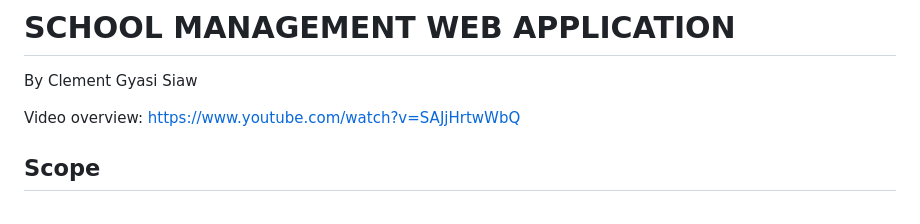
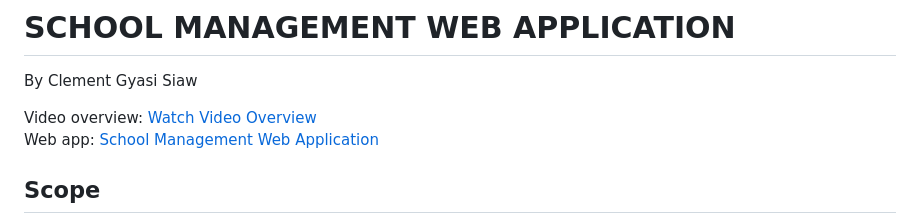
Before and after one commit to Clement1991/School-Management-Web-App, a Markdown page: README.md, the part around the change. GitHub-like rendering.

```diff
--- a/README.md
+++ b/README.md
@@ -2,7 +2,9 @@
 
 By Clement Gyasi Siaw
 
-Video overview: <https://www.youtube.com/watch?v=SAJjHrtwWbQ>
+Video overview: [Watch Video Overview](https://www.youtube.com/watch?v=SAJjHrtwWbQ)
+Web app: [School Management Web Application](https://my-school-web-app-f0284fad144a.herokuapp.com)
+
 
 ## Scope
 
```
